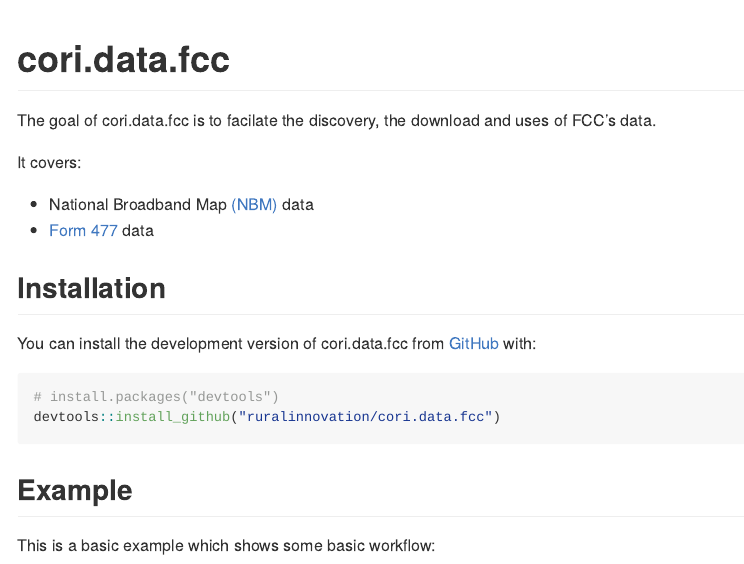
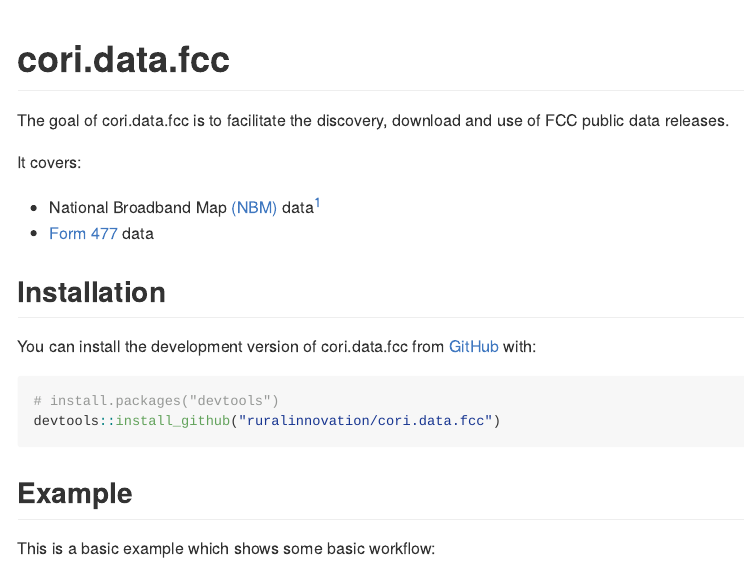
Before and after one commit to ruralinnovation/cori.data.fcc, an R Markdown document (README.Rmd): the page in a window 1100 px wide, from its top. Rendered offline with R 4.5, knitr and Pandoc, with nearby package versions; some code elsewhere in the file could not run offline; long lines of code are wrapped; badge pictures from the web are left out.

Commit message:
update readme

```diff
--- a/README.Rmd
+++ b/README.Rmd
@@ -20,12 +20,14 @@
 [![R-CMD-check](https://github.com/ruralinnovation/cori.data.fcc/actions/workflows/R-CMD-check.yaml/badge.svg)](https://github.com/ruralinnovation/cori.data.fcc/actions/workflows/R-CMD-check.yaml)
 <!-- badges: end -->
 
-The goal of cori.data.fcc is to facilate the discovery, the download and uses of FCC's data.
+The goal of cori.data.fcc is to facilitate the discovery, download and use of FCC public data releases.
 
 It covers:
 
--  National Broadband Map [(NBM)](https://broadbandmap.fcc.gov/home) data
--  [Form 477](https://www.fcc.gov/general/broadband-deployment-data-fcc-form-477) data
+  -  National Broadband Map [(NBM)](https://broadbandmap.fcc.gov/home) data[^bdc]
+  -  [Form 477](https://www.fcc.gov/general/broadband-deployment-data-fcc-form-477) data
+
+[^bdc]: This is data about internet services available to individual locations across the country, along with new maps of mobile coverage, as reported by Internet Service Providers (ISPs) as part of the FCC’s ongoing [Broadband Data Collection](https://broadbandmap.fcc.gov/data-download/nationwide-data)).
 
 ## Installation
 
```
